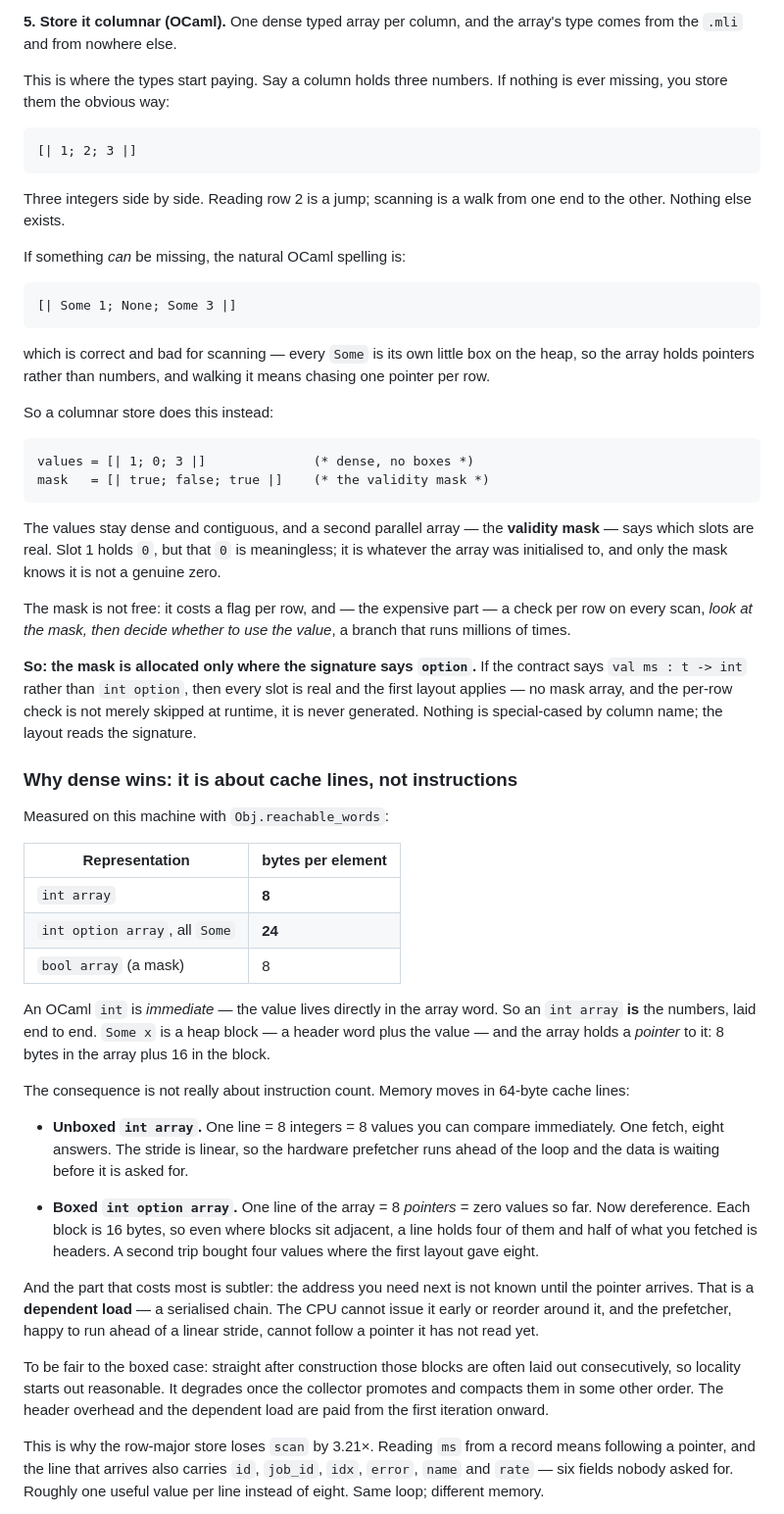
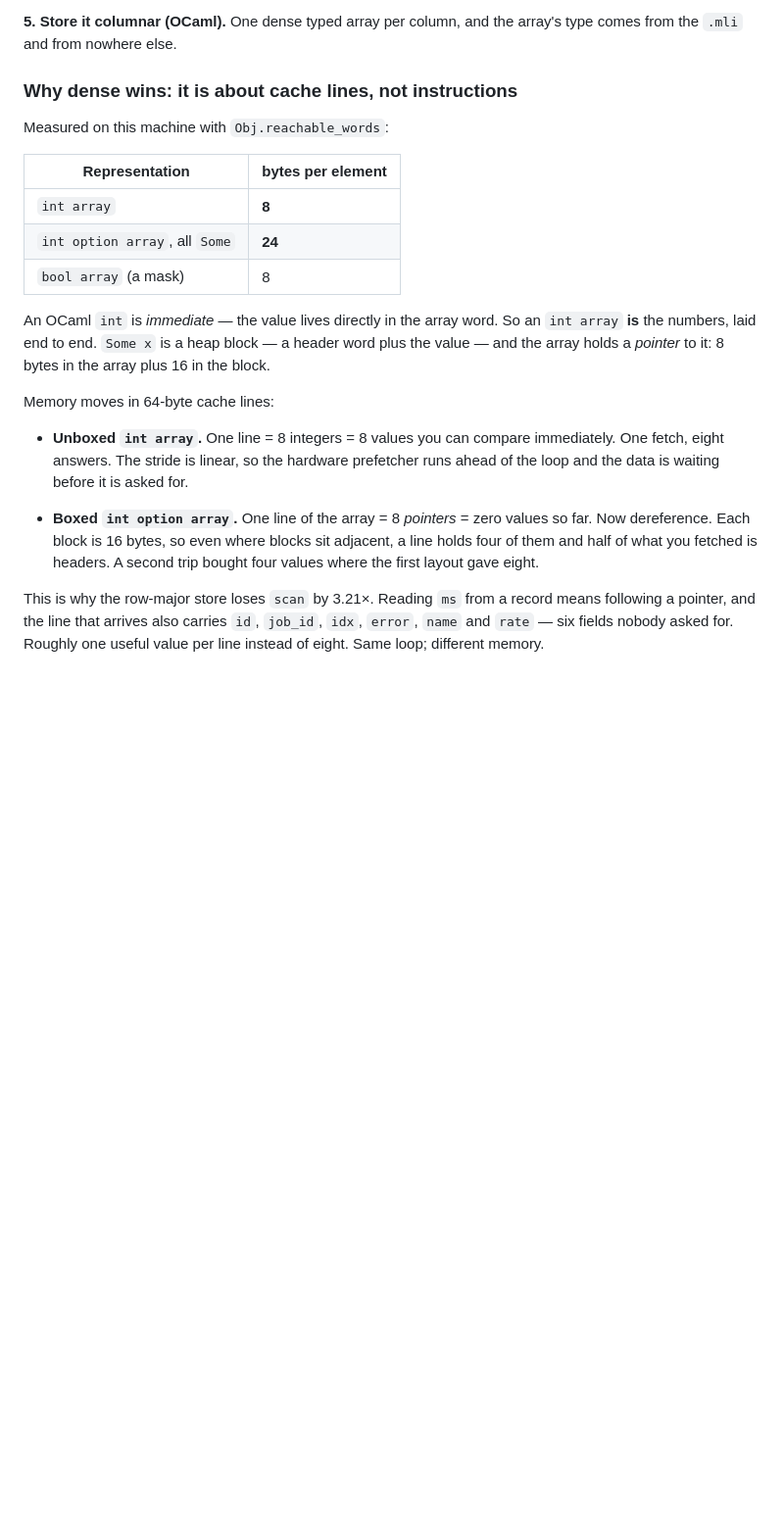
Before and after one commit to anachronisticmonk/tatami, a Markdown page: README.md, the part around one of its changes. Shown at 98% size. Rendered like a GitHub page; blank space fills up the shorter version.

````diff
--- a/README.md
+++ b/README.md
@@ -74,65 +74,23 @@ be cross-checked with SQL.
 **5. Store it columnar (OCaml).** One dense typed array per column, and the
 array's type comes from the `.mli` and from nowhere else.
 
-This is where the types start paying. Say a column holds three numbers. If
-nothing is ever missing, you store them the obvious way:
-
-```ocaml
-[| 1; 2; 3 |]
-```
-
-Three integers side by side. Reading row 2 is a jump; scanning is a walk from
-one end to the other. Nothing else exists.
-
-If something *can* be missing, the natural OCaml spelling is:
-
-```ocaml
-[| Some 1; None; Some 3 |]
-```
-
-which is correct and bad for scanning — every `Some` is its own little box on
-the heap, so the array holds pointers rather than numbers, and walking it
-means chasing one pointer per row.
-
-So a columnar store does this instead:
-
-```ocaml
-values = [| 1; 0; 3 |]              (* dense, no boxes *)
-mask   = [| true; false; true |]    (* the validity mask *)
-```
-
-The values stay dense and contiguous, and a second parallel array — the
-**validity mask** — says which slots are real. Slot 1 holds `0`, but that `0`
-is meaningless; it is whatever the array was initialised to, and only the mask
-knows it is not a genuine zero.
-
-The mask is not free: it costs a flag per row, and — the expensive part — a
-check per row on every scan, *look at the mask, then decide whether to use the
-value*, a branch that runs millions of times.
-
-**So: the mask is allocated only where the signature says `option`.** If the
-contract says `val ms : t -> int` rather than `int option`, then every slot is
-real and the first layout applies — no mask array, and the per-row check is
-not merely skipped at runtime, it is never generated. Nothing is special-cased
-by column name; the layout reads the signature.
 
 ### Why dense wins: it is about cache lines, not instructions
 
 Measured on this machine with `Obj.reachable_words`:
 
-| Representation | bytes per element |
-|---|---|
-| `int array` | **8** |
-| `int option array`, all `Some` | **24** |
-| `bool array` (a mask) | 8 |
+| Representation                 | bytes per element |
+|--------------------------------|-------------------|
+| `int array`                    | **8**             |
+| `int option array`, all `Some` | **24**            |
+| `bool array` (a mask)          | 8                 |
 
 An OCaml `int` is *immediate* — the value lives directly in the array word. So
 an `int array` **is** the numbers, laid end to end. `Some x` is a heap block —
 a header word plus the value — and the array holds a *pointer* to it: 8 bytes
 in the array plus 16 in the block.
 
-The consequence is not really about instruction count. Memory moves in 64-byte
-cache lines:
+Memory moves in 64-byte cache lines:
 
 - **Unboxed `int array`.** One line = 8 integers = 8 values you can compare
   immediately. One fetch, eight answers. The stride is linear, so the hardware
@@ -144,15 +102,6 @@ cache lines:
   sit adjacent, a line holds four of them and half of what you fetched is
   headers. A second trip bought four values where the first layout gave eight.
 
-And the part that costs most is subtler: the address you need next is not known
-until the pointer arrives. That is a **dependent load** — a serialised chain.
-The CPU cannot issue it early or reorder around it, and the prefetcher, happy
-to run ahead of a linear stride, cannot follow a pointer it has not read yet.
-
-To be fair to the boxed case: straight after construction those blocks are
-often laid out consecutively, so locality starts out reasonable. It degrades
-once the collector promotes and compacts them in some other order. The header
-overhead and the dependent load are paid from the first iteration onward.
 
 This is why the row-major store loses `scan` by 3.21×. Reading `ms` from a
 record means following a pointer, and the line that arrives also carries `id`,
````
Also changed, not shown: other parts of README.md (+24 -59 lines), transcript.md (+8 -9 lines).
